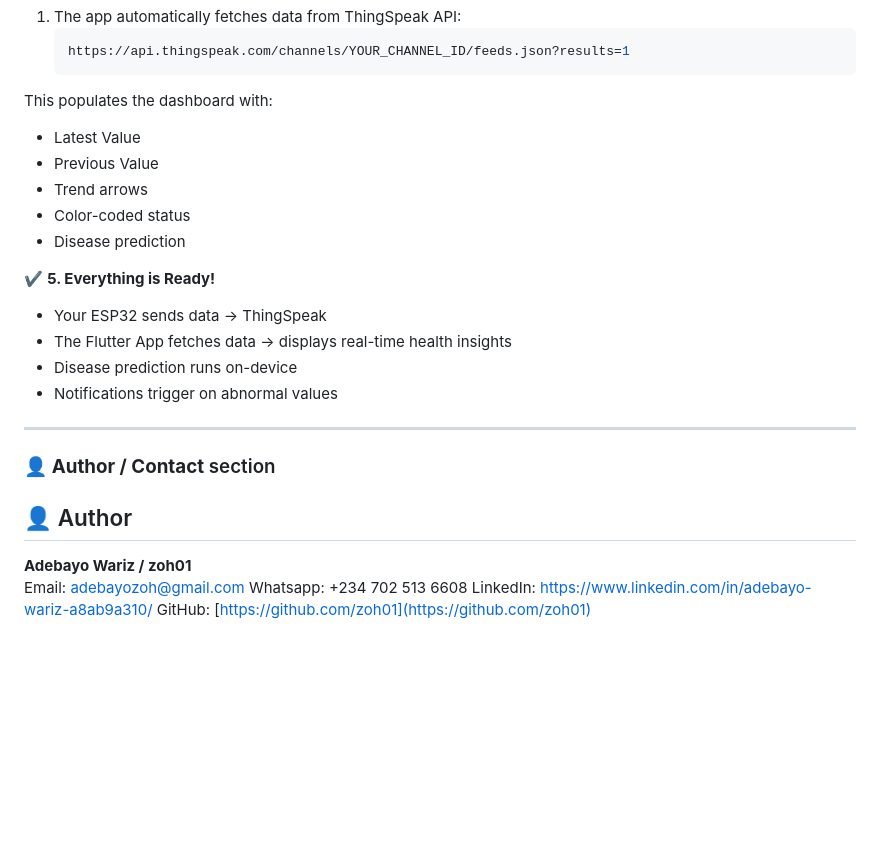
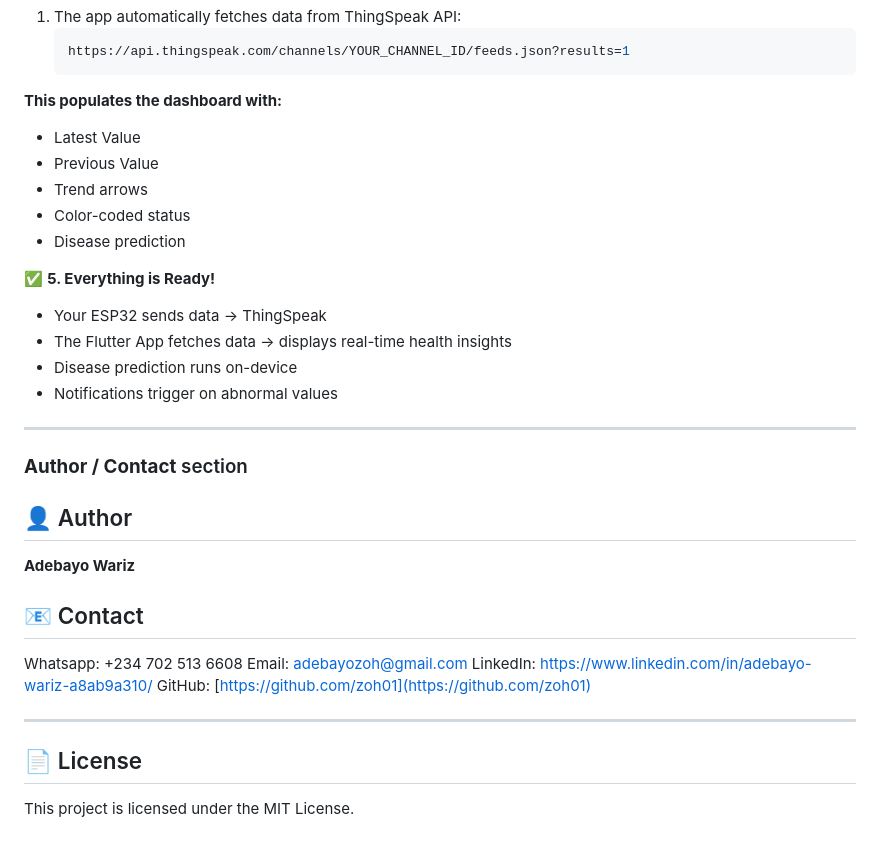
Before and after one commit to zoh01/cattle_health, a Markdown page: README.md, the part around the change printed below. Drawn GitHub-style; blank space fills up the shorter version.

````diff
--- a/README.md
+++ b/README.md
@@ -249,14 +249,14 @@ Follow the steps below to set up and run the IoT Cattle Health Monitoring System
 1. The app automatically fetches data from ThingSpeak API:
    ```bash
    https://api.thingspeak.com/channels/YOUR_CHANNEL_ID/feeds.json?results=1
-This populates the dashboard with:
+**This populates the dashboard with:**
 - Latest Value
 - Previous Value
 - Trend arrows
 - Color-coded status
 - Disease prediction
 
-✔️ **5. Everything is Ready!**
+✅ **5. Everything is Ready!**
 - Your ESP32 sends data → ThingSpeak
 - The Flutter App fetches data → displays real-time health insights
 - Disease prediction runs on-device
@@ -264,11 +264,18 @@ This populates the dashboard with:
 
 ---
 
-### 👤 **Author / Contact** section
+###  **Author / Contact** section
 
 ## 👤 Author
-**Adebayo Wariz / zoh01**
+**Adebayo Wariz**
+
+## 📧 Contact
+Whatsapp: +234 702 513 6608
 Email: adebayozoh@gmail.com
-Whatsapp: +234 702 513 6608
 LinkedIn: https://www.linkedin.com/in/adebayo-wariz-a8ab9a310/
 GitHub: [https://github.com/zoh01](https://github.com/zoh01)
+
+---
+
+## 📄 License
+This project is licensed under the MIT License.
````
Also changed, not shown: other parts of README.md (+6 -6 lines).
